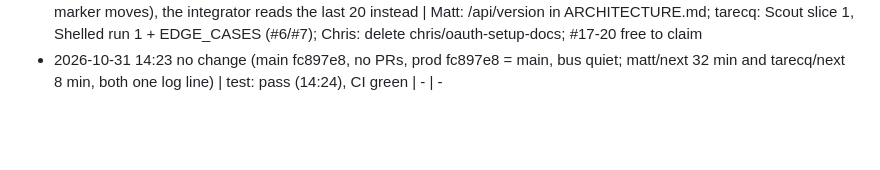
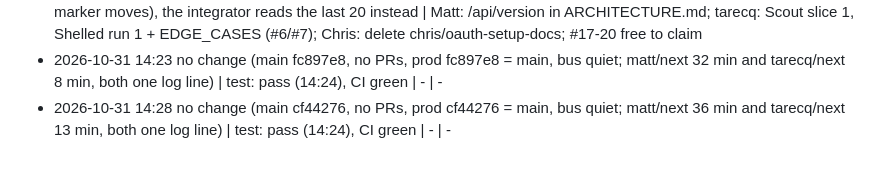
Before and after one commit to chaltenio/aura, a Markdown page: docs/INTEGRATION_LOG.md, the part around the change. Drawn GitHub-style; blank space fills up the shorter version.

Commit message:
integrator: 14:28 no change
Co-Authored-By: Claude Fable 5.1 <noreply@anthropic.com>

```diff
--- a/docs/INTEGRATION_LOG.md
+++ b/docs/INTEGRATION_LOG.md
@@ -17,3 +17,4 @@ Format: `- YYYY-MM-DD HH:MM  <new commits since last pass> | test: pass/fail | <
 - 2026-10-31 14:14  no change (main 8bbfd0b; reviewed c8d7ee9 that landed under the 14:11 digest: session-start welcome hook + npm run go, tooling only) | test: pass (14:11), CI green, prod 8bbfd0b = main | ARCHITECTURE.md still lacks GET /api/version; the first-prompt /start hook fires inside the integrator loop tab and is ignored there | Matt: /api/version in ARCHITECTURE.md; Chris: delete chris/oauth-setup-docs; tarecq: #6/#7
 - 2026-10-31 14:20  3 new commits 8bbfd0b..ef65075: Matt launcher (scripts/install-launcher.sh, .claude/launch-prompt), tarecq IDEAS.md 2b the Scout + rows 17-20 + second track decided (via /merge, merged line posted) | test: pass, CI green, prod ef65075 = main | no server/web changes; tarecq [PLAN] scout touches server/scout.js (new), web/hunt.js badge, ARCHITECTURE.md: no overlap with in-flight branches (matt/next, tarecq/next hold only log lines); matt/visible-start c8d7ee9 and matt/launcher f07003c landed with no merged line on the bus; bus.sh since misses messages (its marker moves), the integrator reads the last 20 instead | Matt: /api/version in ARCHITECTURE.md; tarecq: Scout slice 1, Shelled run 1 + EDGE_CASES (#6/#7); Chris: delete chris/oauth-setup-docs; #17-20 free to claim
 - 2026-10-31 14:23  no change (main fc897e8, no PRs, prod fc897e8 = main, bus quiet; matt/next 32 min and tarecq/next 8 min, both one log line) | test: pass (14:24), CI green | - | -
+- 2026-10-31 14:28  no change (main cf44276, no PRs, prod cf44276 = main, bus quiet; matt/next 36 min and tarecq/next 13 min, both one log line) | test: pass (14:24), CI green | - | -
```
